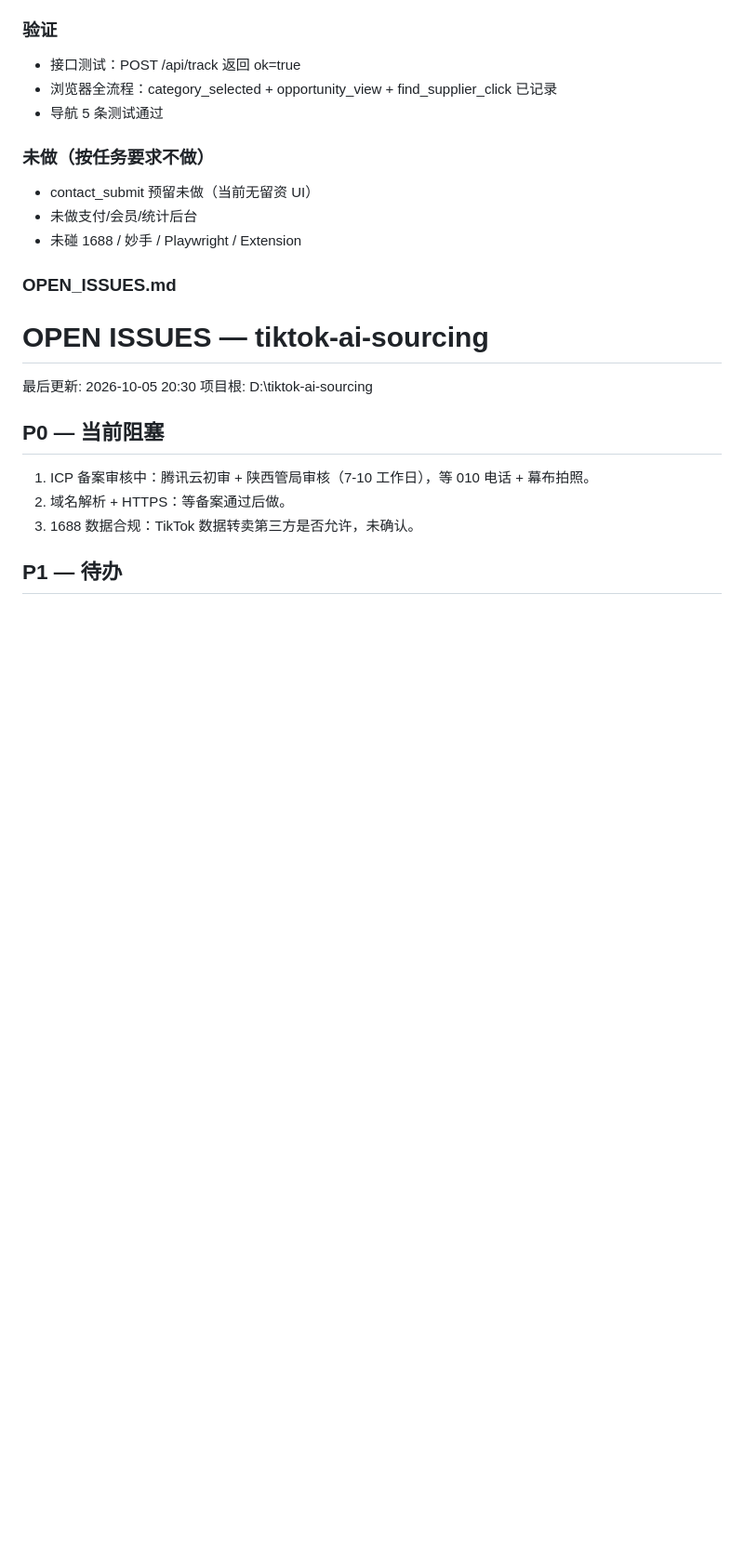
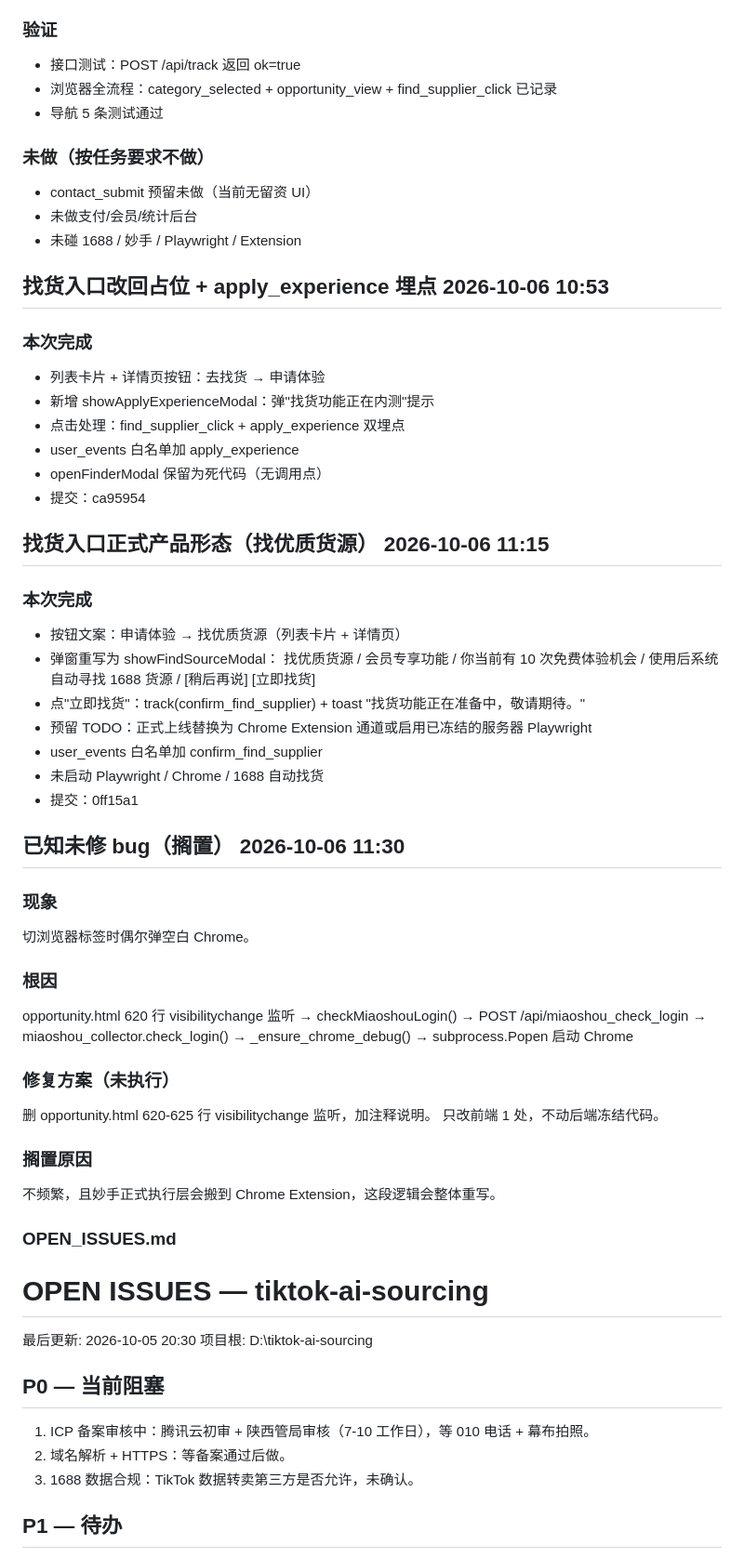
Before and after one commit to kevinyaoo92/TIKTOK-ai-sourcing, a Markdown page: _state/SESSION_STATE.md, the part around one of its changes. Shown at 93% size. Drawn GitHub-style; blank space fills up the shorter version.

Commit message:
状态文件补齐：找货入口占位 + 正式产品形态 + 已知未修 bug 记录

```diff
--- a/_state/SESSION_STATE.md
+++ b/_state/SESSION_STATE.md
@@ -246,6 +246,47 @@ active_period = 2026-09
 - contact_submit 预留未做（当前无留资 UI）
 - 未做支付/会员/统计后台
 - 未碰 1688 / 妙手 / Playwright / Extension
+
+
+## 找货入口改回占位 + apply_experience 埋点 2026-10-06 10:53
+
+### 本次完成
+- 列表卡片 + 详情页按钮：去找货 → 申请体验
+- 新增 showApplyExperienceModal：弹"找货功能正在内测"提示
+- 点击处理：find_supplier_click + apply_experience 双埋点
+- user_events 白名单加 apply_experience
+- openFinderModal 保留为死代码（无调用点）
+- 提交：ca95954
+
+## 找货入口正式产品形态（找优质货源） 2026-10-06 11:15
+
+### 本次完成
+- 按钮文案：申请体验 → 找优质货源（列表卡片 + 详情页）
+- 弹窗重写为 showFindSourceModal：
+  找优质货源 / 会员专享功能 / 你当前有 10 次免费体验机会 /
+  使用后系统自动寻找 1688 货源 / [稍后再说] [立即找货]
+- 点"立即找货"：track(confirm_find_supplier) + toast "找货功能正在准备中，敬请期待。"
+- 预留 TODO：正式上线替换为 Chrome Extension 通道或启用已冻结的服务器 Playwright
+- user_events 白名单加 confirm_find_supplier
+- 未启动 Playwright / Chrome / 1688 自动找货
+- 提交：0ff15a1
+
+## 已知未修 bug（搁置） 2026-10-06 11:30
+
+### 现象
+切浏览器标签时偶尔弹空白 Chrome。
+
+### 根因
+opportunity.html 620 行 visibilitychange 监听 → checkMiaoshouLogin()
+→ POST /api/miaoshou_check_login → miaoshou_collector.check_login()
+→ _ensure_chrome_debug() → subprocess.Popen 启动 Chrome
+
+### 修复方案（未执行）
+删 opportunity.html 620-625 行 visibilitychange 监听，加注释说明。
+只改前端 1 处，不动后端冻结代码。
+
+### 搁置原因
+不频繁，且妙手正式执行层会搬到 Chrome Extension，这段逻辑会整体重写。
 
 ### OPEN_ISSUES.md
 
```
Also changed, not shown: other parts of _state/SESSION_STATE.md (+8 -8 lines), _state/CURRENT_TASK.md (+41 -0 lines).
